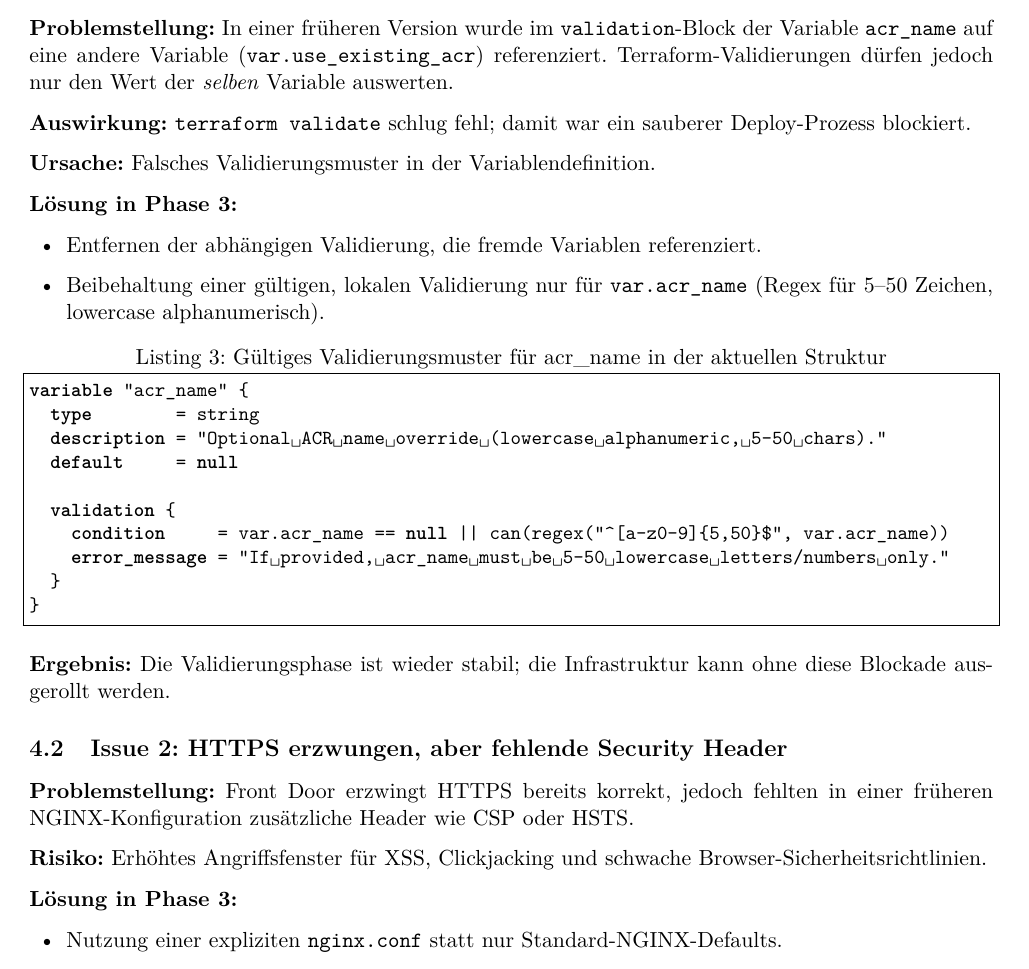
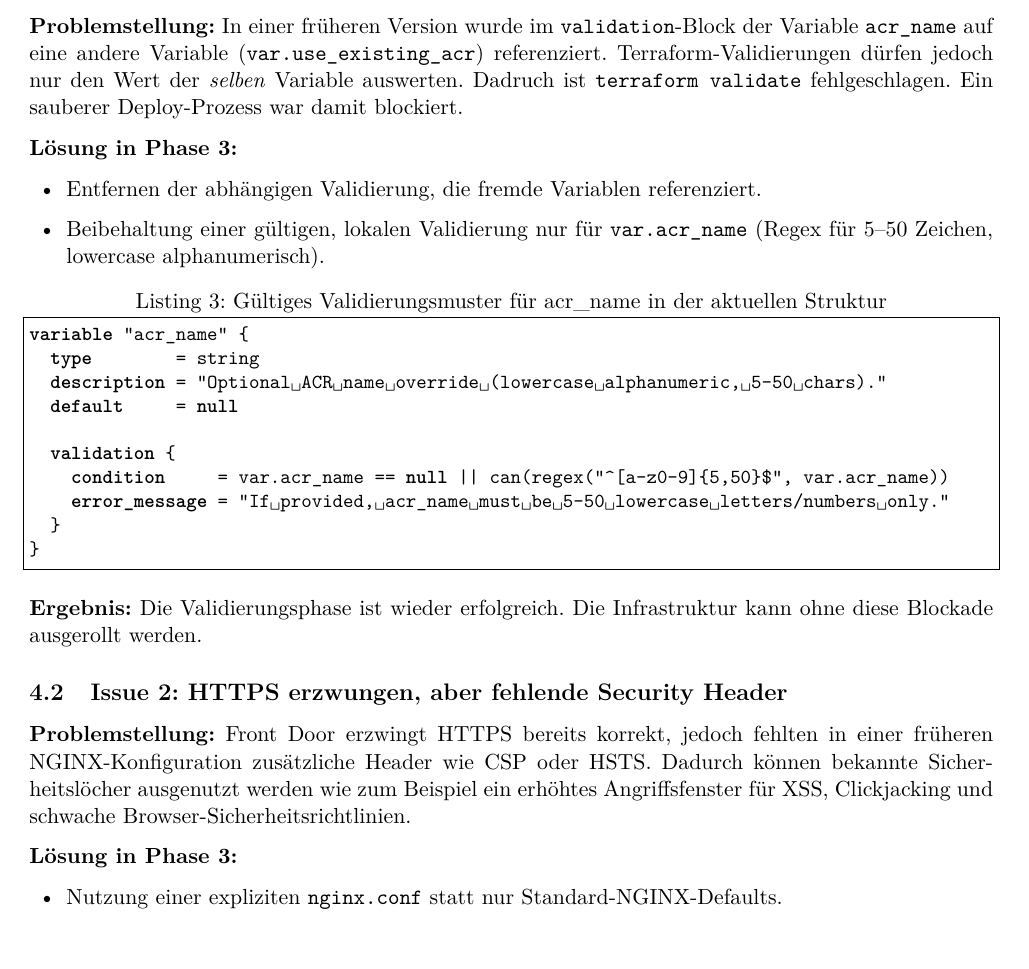
Before and after one commit to HabelJonas/ProjektCloudProgramming, a LaTeX paper (docs/Phase3b/Beschreibung.tex): part of page 7 of 9, cut so that both start at the same text. Compiled offline with pdfLaTeX.

Commit message:
minor fixes

```diff
--- a/docs/Phase3b/Beschreibung.tex
+++ b/docs/Phase3b/Beschreibung.tex
@@ -45,8 +45,10 @@
   keepspaces=true,
   language=Terraform
 }
+\hyphenation{Sil-ben-tren-nung}
 
-\title{Phase 3b: Anforderungsanalyse bis Lösung und Lessons Learned\\Projekt Cloud Programming}
+
+\title{Phase 3: Anforderungsanalyse bis Lösung und Lessons Learned\\Projekt Cloud Programming}
 \author{Jonas Habel\\Matrikelnummer: 9227109}
 \date{\today}
 
@@ -260,10 +262,7 @@ Zusätzlich zeigt der aktuelle Stand, dass Stabilität nicht nur aus ``richtigen
 \section{In Phase 3 gelöste Issues}
 \subsection{Issue 1: Terraform-Validierungsfehler in \texttt{variables.tf}}
 \textbf{Problemstellung:} In einer früheren Version wurde im \texttt{validation}-Block der Variable \texttt{acr\_name} auf eine andere Variable (\texttt{var.use\_existing\_acr}) referenziert. Terraform-Validierungen dürfen jedoch nur den Wert der \emph{selben} Variable auswerten.
-
-\textbf{Auswirkung:} \texttt{terraform validate} schlug fehl; damit war ein sauberer Deploy-Prozess blockiert.
-
-\textbf{Ursache:} Falsches Validierungsmuster in der Variablendefinition.
+Dadruch ist \texttt{terraform validate} fehlgeschlagen. Ein sauberer Deploy-Prozess war damit blockiert.
 
 \textbf{Lösung in Phase 3:}
 \begin{itemize}
@@ -284,12 +283,11 @@ variable "acr_name" {
 }
 \end{lstlisting}
 
-\textbf{Ergebnis:} Die Validierungsphase ist wieder stabil; die Infrastruktur kann ohne diese Blockade ausgerollt werden.
+\textbf{Ergebnis:} Die Validierungsphase ist wieder erfolgreich. Die Infrastruktur kann ohne diese Blockade ausgerollt werden.
 
 \subsection{Issue 2: HTTPS erzwungen, aber fehlende Security Header}
 \textbf{Problemstellung:} Front Door erzwingt HTTPS bereits korrekt, jedoch fehlten in einer früheren NGINX-Konfiguration zusätzliche Header wie CSP oder HSTS.
-
-\textbf{Risiko:} Erhöhtes Angriffsfenster für XSS, Clickjacking und schwache Browser-Sicherheitsrichtlinien.
+Dadurch können bekannte Sicherheitslöcher ausgenutzt werden wie zum Beispiel ein erhöhtes Angriffsfenster für XSS, Clickjacking und schwache Browser-Sicherheitsrichtlinien.
 
 \textbf{Lösung in Phase 3:}
 \begin{itemize}
```
Also changed, not shown: docs/Phase3b/Beschreibung.pdf, docs/Phase3b/Beschreibung.tex (9 more changed lines).
